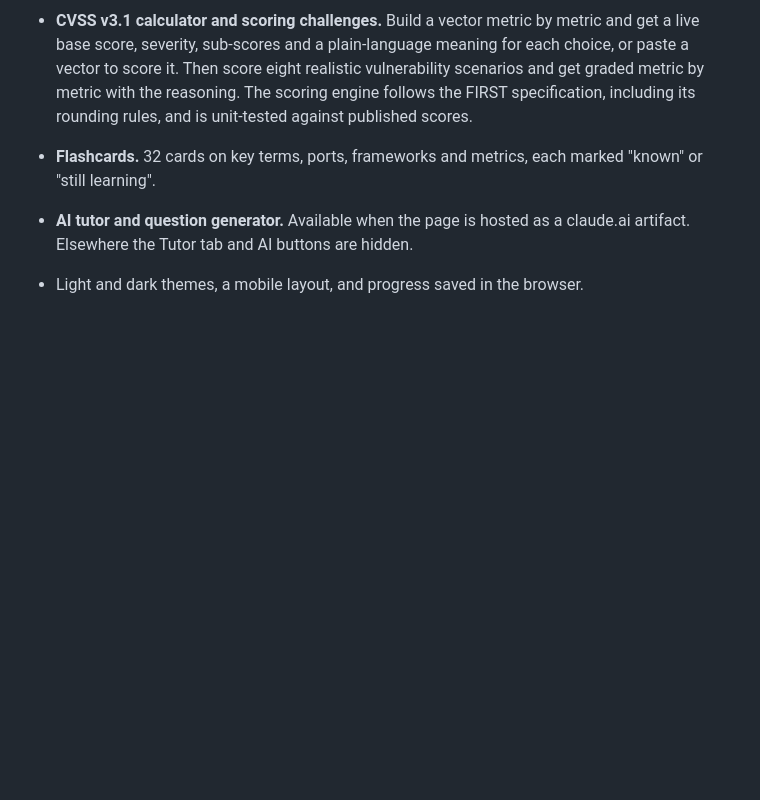
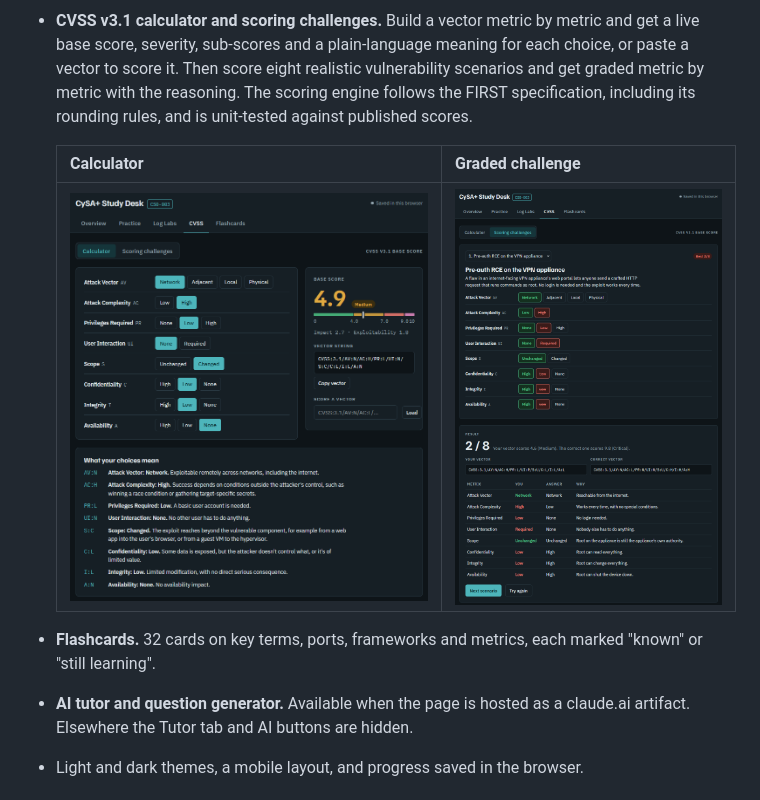
Before and after one commit to asyouwish114/cysa-study-desk, a Markdown page: README.md, the part around the change. Drawn GitHub-style; pictures changed too: docs/cvss-calculator.png (added), docs/cvss-challenge.png (added); blank space fills up the shorter version.

Commit message:
Add CVSS screenshots to README
Co-Authored-By: Claude Opus 5.5 <noreply@anthropic.com>

```diff
--- a/README.md
+++ b/README.md
@@ -24,6 +24,11 @@ A study app for the **CompTIA CySA+ (CS0-003)** exam, built with [Claude Code](h
   severity, sub-scores and a plain-language meaning for each choice, or paste a vector to score it. Then score
   eight realistic vulnerability scenarios and get graded metric by metric with the reasoning. The scoring engine
   follows the FIRST specification, including its rounding rules, and is unit-tested against published scores.
+
+  | Calculator | Graded challenge |
+  |---|---|
+  | ![CVSS calculator with live score, severity scale and metric meanings](docs/cvss-calculator.png) | ![A graded CVSS challenge comparing the student vector to the correct one, metric by metric](docs/cvss-challenge.png) |
+
 - **Flashcards.** 32 cards on key terms, ports, frameworks and metrics, each marked "known" or "still learning".
 - **AI tutor and question generator.** Available when the page is hosted as a claude.ai artifact.
   Elsewhere the Tutor tab and AI buttons are hidden.
```
